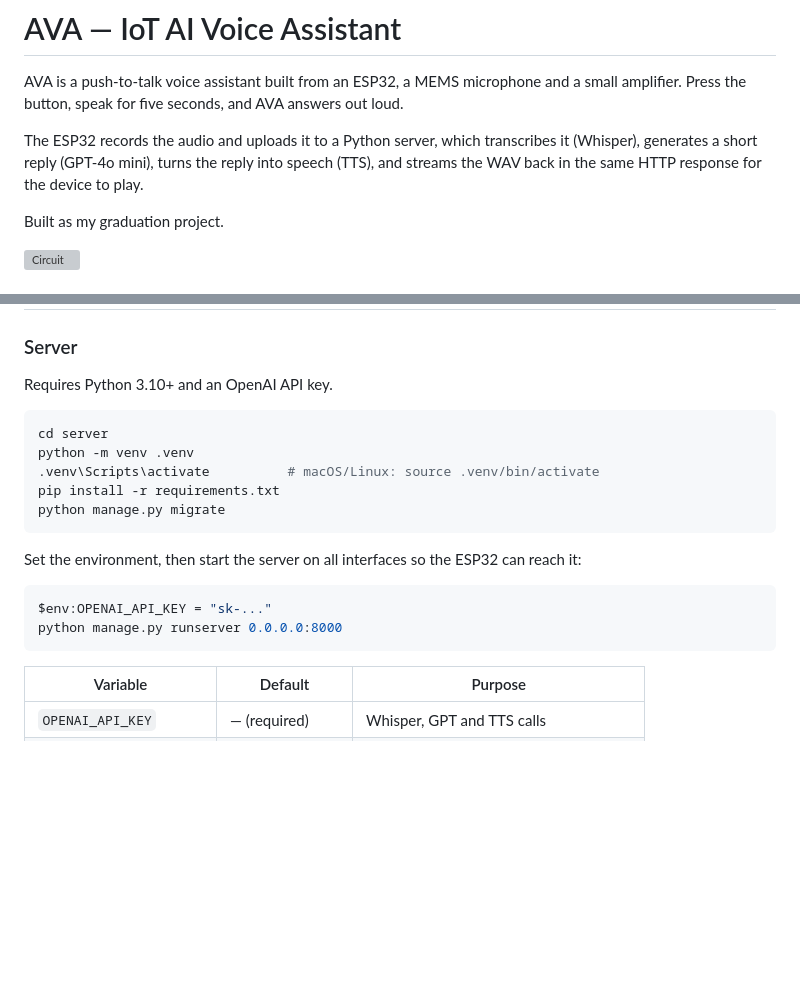
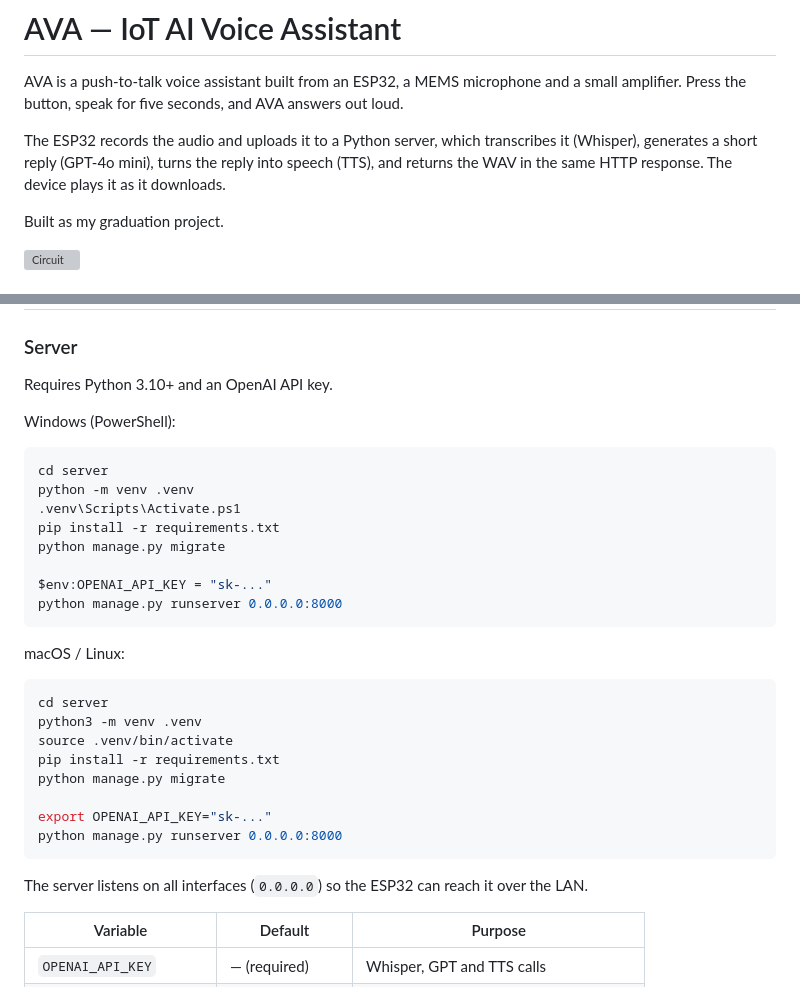
Before and after one commit to cmd-yabri/AVA-IOT-AI-personal-assistant, a Markdown page: README.md, 2 parts joined by grey strips. Drawn GitHub-style; blank space fills up the shorter version; grey boxes are pictures that could not be loaded.

Commit message:
Correct README: server returns WAV, amplifier wording, per-OS setup
The server sends the complete WAV; the device plays it as it downloads.
The MAX98357A is an amplifier, not a speaker. Split setup into separate
PowerShell and bash blocks instead of Windows commands in a bash block.

````diff
--- a/README.md
+++ b/README.md
@@ -5,7 +5,7 @@ small amplifier. Press the button, speak for five seconds, and AVA answers out l
 
 The ESP32 records the audio and uploads it to a Python server, which transcribes it
 (Whisper), generates a short reply (GPT-4o mini), turns the reply into speech (TTS),
-and streams the WAV back in the same HTTP response for the device to play.
+and returns the WAV in the same HTTP response. The device plays it as it downloads.
 
 Built as my graduation project.
 
@@ -63,20 +63,33 @@ the exchange as `Conversation` rows.
 
 Requires Python 3.10+ and an OpenAI API key.
 
-```bash
+Windows (PowerShell):
+
+```powershell
 cd server
 python -m venv .venv
-.venv\Scripts\activate          # macOS/Linux: source .venv/bin/activate
+.venv\Scripts\Activate.ps1
 pip install -r requirements.txt
 python manage.py migrate
-```
 
-Set the environment, then start the server on all interfaces so the ESP32 can reach it:
-
-```powershell
 $env:OPENAI_API_KEY = "sk-..."
 python manage.py runserver 0.0.0.0:8000
 ```
+
+macOS / Linux:
+
+```bash
+cd server
+python3 -m venv .venv
+source .venv/bin/activate
+pip install -r requirements.txt
+python manage.py migrate
+
+export OPENAI_API_KEY="sk-..."
+python manage.py runserver 0.0.0.0:8000
+```
+
+The server listens on all interfaces (`0.0.0.0`) so the ESP32 can reach it over the LAN.
 
 | Variable | Default | Purpose |
 |---|---|---|
````
Also changed, not shown: other parts of README.md (+4 -3 lines).
